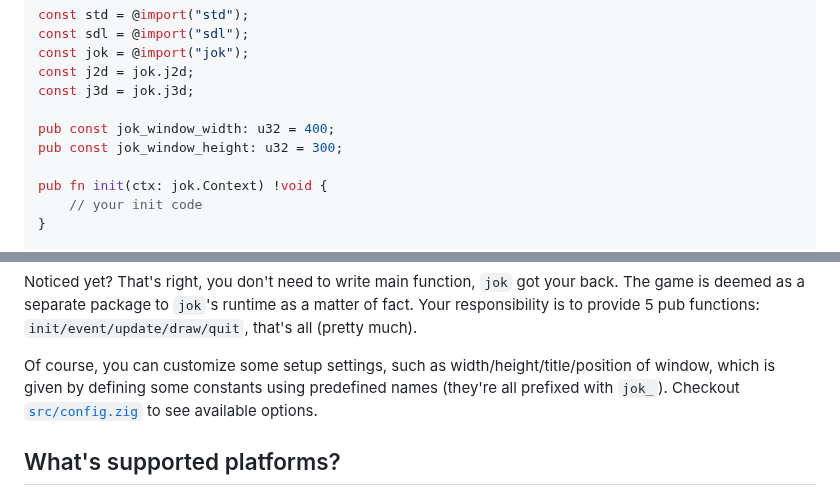
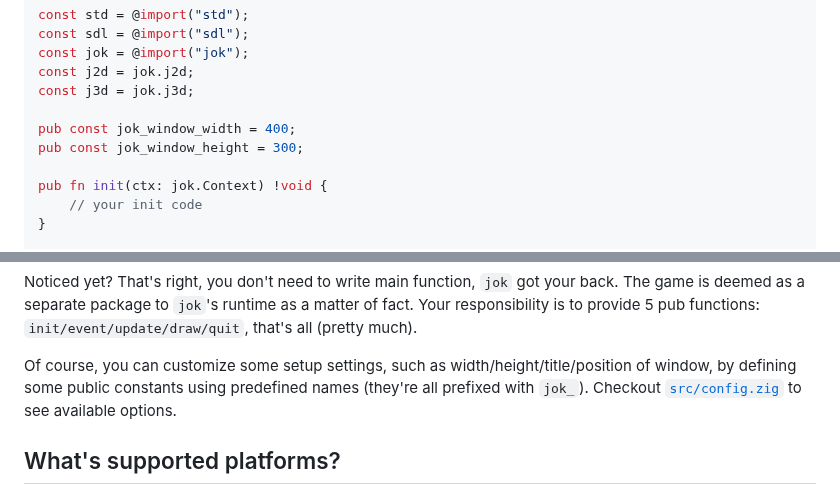
Before and after one commit to Jack-Ji/jok, a Markdown page: README.md, 2 parts joined by grey strips. Rendered like a GitHub page.

Commit message:
update README"

```diff
--- a/README.md
+++ b/README.md
@@ -63,8 +63,8 @@ const jok = @import("jok");
 const j2d = jok.j2d;
 const j3d = jok.j3d;
 
-pub const jok_window_width: u32 = 400;
-pub const jok_window_height: u32 = 300;
+pub const jok_window_width = 400;
+pub const jok_window_height = 300;
 
 pub fn init(ctx: jok.Context) !void {
     // your init code
@@ -104,7 +104,7 @@ The game is deemed as a separate package to `jok`'s runtime as a matter of fact.
 Your responsibility is to provide 5 pub functions: `init/event/update/draw/quit`, that's all (pretty much).
 
 Of course, you can customize some setup settings, such as width/height/title/position of window,
-which is given by defining some constants using predefined names (they're all prefixed with `jok_`).
+by defining some public constants using predefined names (they're all prefixed with `jok_`).
 Checkout [`src/config.zig`](https://github.com/Jack-Ji/jok/blob/main/src/config.zig) to see available options.
 
 ## What's supported platforms?
```
